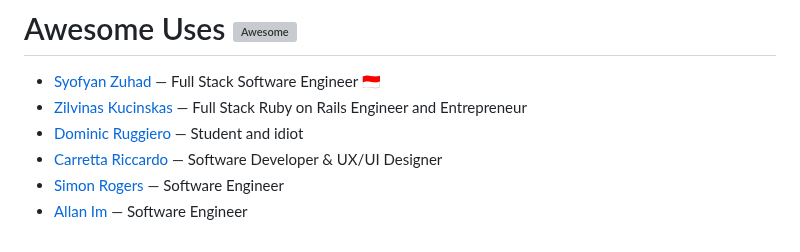
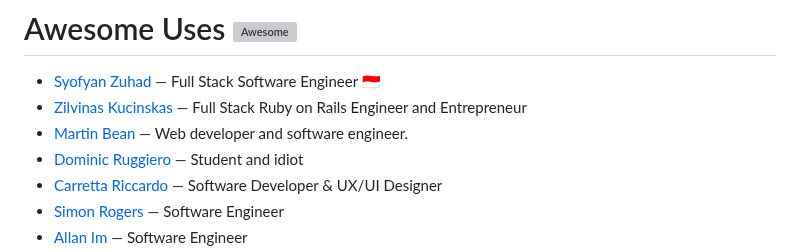
Before and after one commit to patrickm53/awesome-repo, a Markdown page: readme.md, the part around the change. GitHub-like rendering; grey boxes are pictures that could not be loaded.

Commit message:
chore: generate `readme.md`, lint `src/data.js`

```diff
--- a/readme.md
+++ b/readme.md
@@ -32,6 +32,7 @@ This readme is auto-generated from the data.js file, so please don't PR this fil
 
 * [Syofyan Zuhad](https://syofyan-profile.vercel.app/uses/) — Full Stack Software Engineer 🇮🇩
 * [Zilvinas Kucinskas](https://www.ziku.dev/uses/) — Full Stack Ruby on Rails Engineer and Entrepreneur
+* [Martin Bean](https://martinbean.dev/uses) — Web developer and software engineer.
 * [Dominic Ruggiero](https://userexe.me/uses) — Student and idiot
 * [Carretta Riccardo](https://carrettariccardo.dev/uses/) — Software Developer & UX/UI Designer
 * [Simon Rogers](https://midnite.uk/uses) — Software Engineer
```
